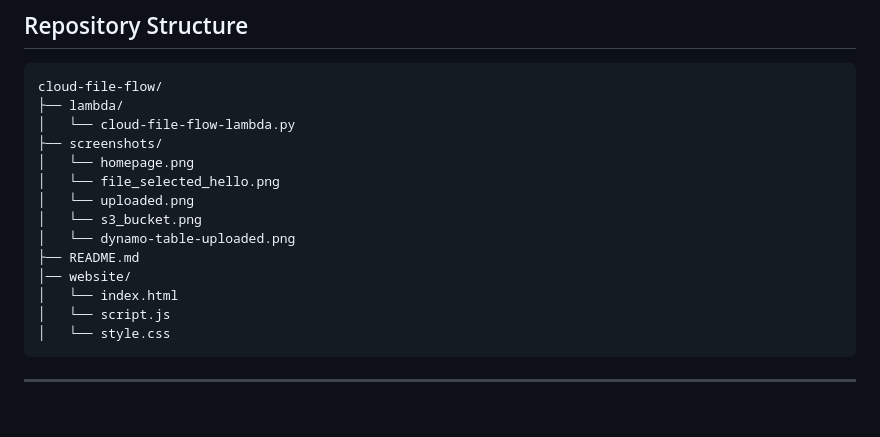
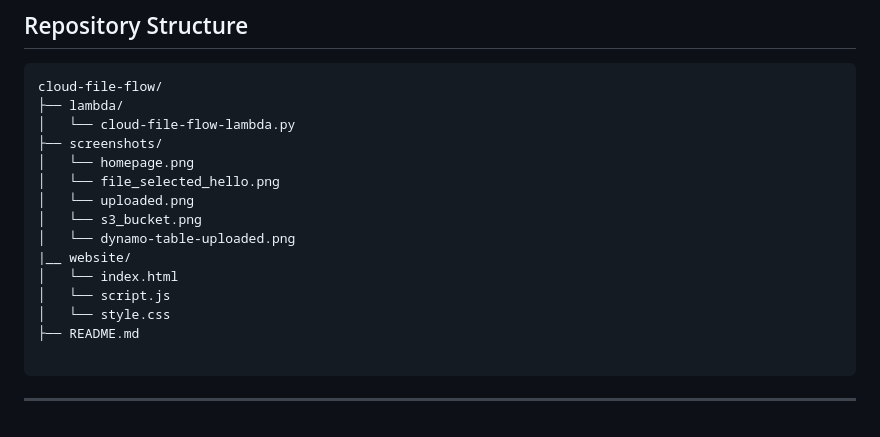
Before and after one commit to rashmiyadav02031989-wq/Cloud-File-Flow, a Markdown page: README.md, the part around the change. GitHub-like rendering.

Commit message:
Fix formatting of directory structure in README

````diff
--- a/README.md
+++ b/README.md
@@ -162,11 +162,12 @@ cloud-file-flow/
 │   └── uploaded.png
 │   └── s3_bucket.png
 │   └── dynamo-table-uploaded.png
-├── README.md
-│── website/
+|__ website/
 │   └── index.html
 │   └── script.js
 │   └── style.css
+├── README.md
+
 ```
 
 ---
````
